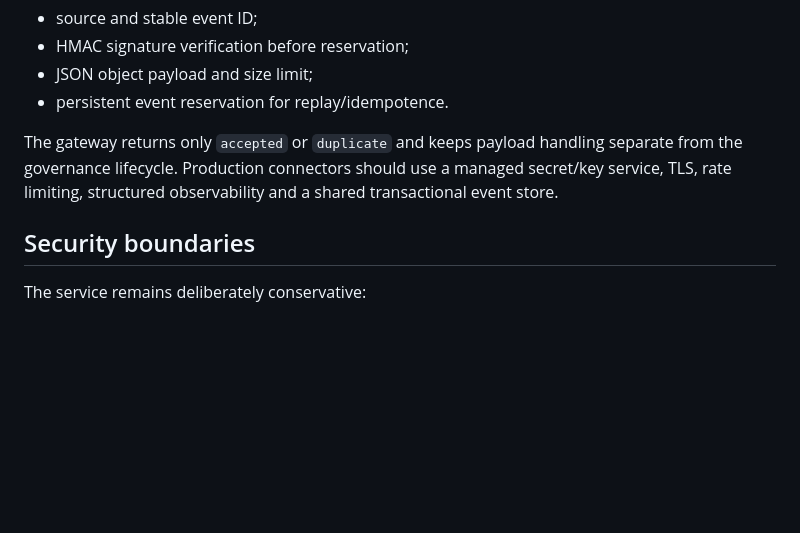
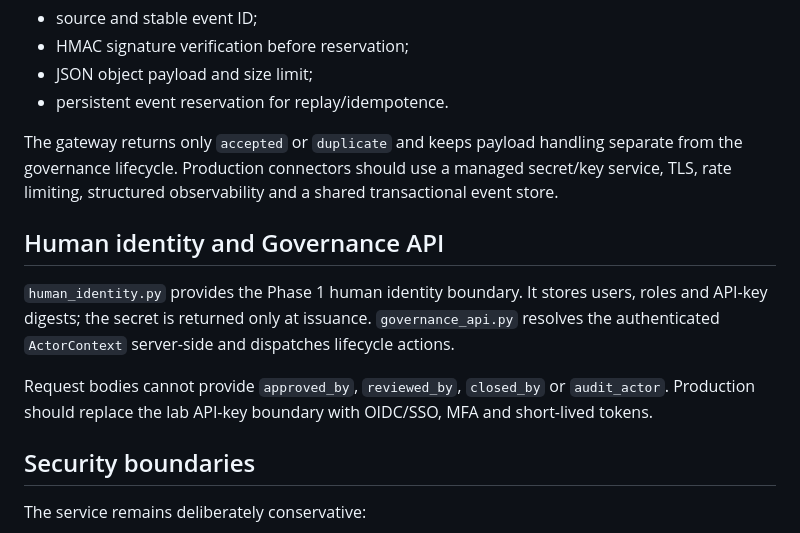
Before and after one commit to SuriyaBoon/SentinelGRC, a Markdown page: README.md, the part around the change. Rendered like a GitHub page; blank space fills up the shorter version.

Commit message:
docs: describe human identity and governance API boundary

```diff
--- a/README.md
+++ b/README.md
@@ -175,6 +175,13 @@ The report contains finding IDs and aggregate metrics only. Evidence content and
 
 The gateway returns only `accepted` or `duplicate` and keeps payload handling separate from the governance lifecycle. Production connectors should use a managed secret/key service, TLS, rate limiting, structured observability and a shared transactional event store.
 
+
+## Human identity and Governance API
+
+`human_identity.py` provides the Phase 1 human identity boundary. It stores users, roles and API-key digests; the secret is returned only at issuance. `governance_api.py` resolves the authenticated `ActorContext` server-side and dispatches lifecycle actions.
+
+Request bodies cannot provide `approved_by`, `reviewed_by`, `closed_by` or `audit_actor`. Production should replace the lab API-key boundary with OIDC/SSO, MFA and short-lived tokens.
+
 ## Security boundaries
 
 The service remains deliberately conservative:
```
